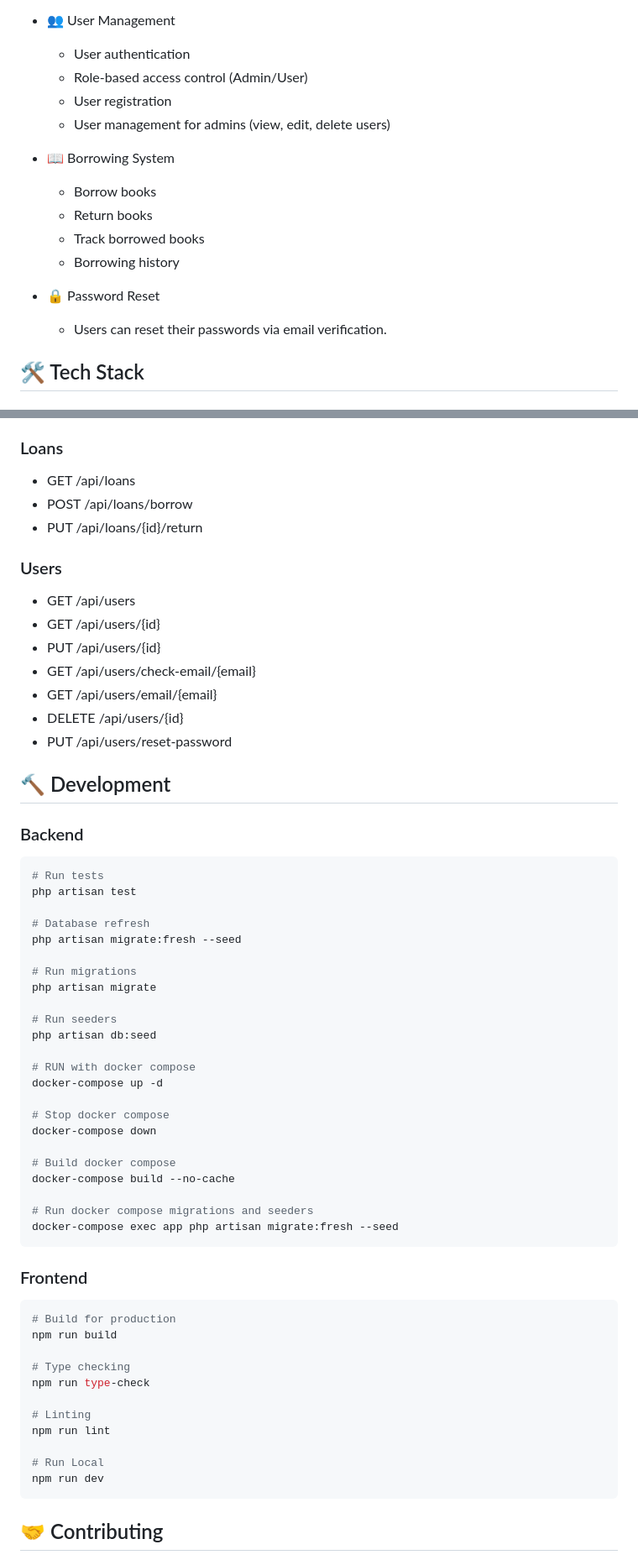
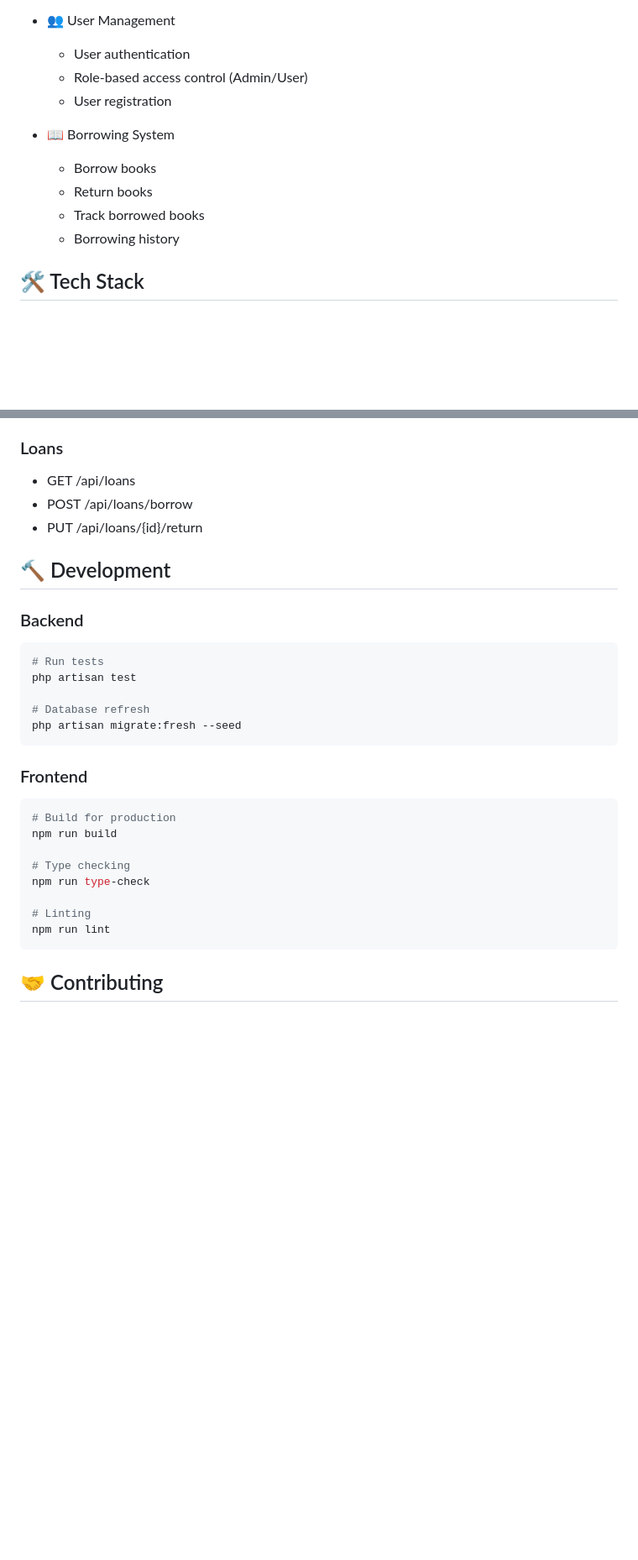
Before and after one commit to erwin-suyatno/library-managment, a Markdown page: README.md, 2 parts joined by grey strips. Shown: that part at 84% size. GitHub-like rendering; blank space fills up the shorter version.

Commit message:
Revert "update readme.md"
This reverts commit b65bc9f8f9b122b43214df4455c8c5e9395e0bf6.

````diff
--- a/README.md
+++ b/README.md
@@ -20,16 +20,12 @@ Library Management System adalah aplikasi web modern yang dirancang untuk memuda
   - User authentication
   - Role-based access control (Admin/User)
   - User registration
-  - User management for admins (view, edit, delete users)
 
 - 📖 Borrowing System
   - Borrow books
   - Return books
   - Track borrowed books
   - Borrowing history
-
-- 🔒 Password Reset
-  - Users can reset their passwords via email verification.
 
 ## 🛠️ Tech Stack
 
@@ -172,15 +168,6 @@ The system supports two types of users:
 - POST /api/loans/borrow
 - PUT /api/loans/{id}/return
 
-### Users
-- GET /api/users
-- GET /api/users/{id}
-- PUT /api/users/{id}
-- GET /api/users/check-email/{email}
-- GET /api/users/email/{email}
-- DELETE /api/users/{id}
-- PUT /api/users/reset-password
-
 ## 🔨 Development
 
 ### Backend
@@ -190,24 +177,6 @@ php artisan test
 
 # Database refresh
 php artisan migrate:fresh --seed
-
-# Run migrations
-php artisan migrate
-
-# Run seeders
-php artisan db:seed
-
-# RUN with docker compose
-docker-compose up -d
-
-# Stop docker compose
-docker-compose down
-
-# Build docker compose
-docker-compose build --no-cache
-
-# Run docker compose migrations and seeders
-docker-compose exec app php artisan migrate:fresh --seed
 ```
 
 ### Frontend
@@ -220,9 +189,6 @@ npm run type-check
 
 # Linting
 npm run lint
-
-# Run Local
-npm run dev
 ```
 
 ## 🤝 Contributing
````
Also changed, not shown: other parts of README.md (+1 -1 lines).
